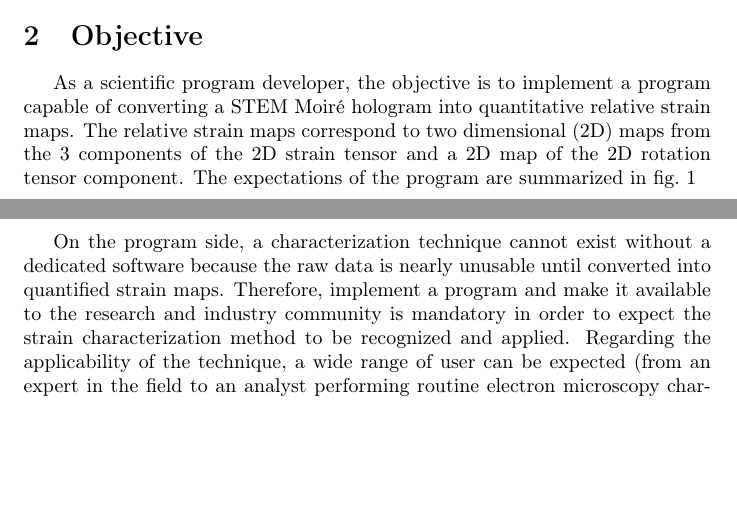
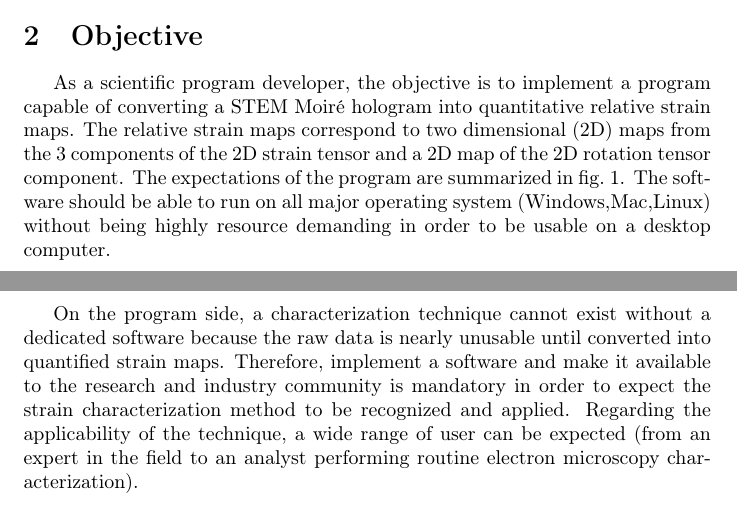
Before and after one commit to slimpotatoes/STEM_Moire_GPA, a LaTeX document (Doc/ProblemStatement/ProblemStatement.tex): two parts of pages 5 and 7 of 7, joined at a grey line, cut so that both start at the same text, the shorter picture padded with empty space. Compiled offline with pdfLaTeX.

Commit message:
Environment added

```diff
--- a/Doc/ProblemStatement/ProblemStatement.tex
+++ b/Doc/ProblemStatement/ProblemStatement.tex
@@ -55,6 +55,6 @@ A limitation of the STEM GPA technique lies on how spatially extended a strain m
 
 \section{Objective}
-As a scientific program developer, the objective is to implement a program capable of converting a STEM Moir{\'e} hologram into quantitative relative strain maps. The relative strain maps correspond to two dimensional (2D) maps from the 3 components of the 2D strain tensor and a 2D map of the 2D rotation tensor component. The expectations of the program are summarized in \cref{fig:STEM_Moire_GPA_Objective}
+As a scientific program developer, the objective is to implement a program capable of converting a STEM Moir{\'e} hologram into quantitative relative strain maps. The relative strain maps correspond to two dimensional (2D) maps from the 3 components of the 2D strain tensor and a 2D map of the 2D rotation tensor component. The expectations of the program are summarized in \cref{fig:STEM_Moire_GPA_Objective}. The software should be able to run on all major operating system (Windows,Mac,Linux) without being highly resource demanding in order to be usable on a desktop computer.
 \begin{figure}[H]
 	\centering
 	\includegraphics[width=\linewidth]{Figures/STEM_Moire_GPA_objective.png}
@@ -64,7 +64,7 @@ As a scientific program developer, the objective is to implement a program capab
 
 \section{Interest}
 As a characterization technique, the STEM Moir{\'e} interferometry method is relatively easy to implement on any modern transmission electron microscope equipped with a scanning module and a probe corrector. The only requirement once the STEM probe is set up, is to define properly the sampling condition of the scanning grid. In comparison, other holography techniques such as Dark-Field Electron Holography (DEFH) \cite{Hytch2008} requires the use of a biprism to bring in interference the diffracted beam issued from two separated areas. In addition, good quality dark-field holograms can only be achieved if the sampled is tilted to respect the "two beam conditions" which is not straight forward. Other diffraction based techniques such as Nano Beam (Precession) Electron Diffraction (NB(P)ED) \cite{Rouviere2013} can also provide large FOV strain maps with similar simplicity however acquiring a diffraction pattern on each pixel of the map is very time consuming. Therefore, STEM Moir{\'e} GPA appears as a very competitive strain characterization technique with respect to current available methods.\par \medskip
-On the program side, a characterization technique cannot exist without a dedicated software because the raw data is nearly unusable until converted into quantified strain maps. Therefore, implement a program and make it available to the research and industry community is mandatory in order to expect the strain characterization method to be recognized and applied. Regarding the applicability of the technique, a wide range of user can be expected (from an expert in the field to an analyst performing routine electron microscopy characterization).
+On the program side, a characterization technique cannot exist without a dedicated software because the raw data is nearly unusable until converted into quantified strain maps. Therefore, implement a software and make it available to the research and industry community is mandatory in order to expect the strain characterization method to be recognized and applied. Regarding the applicability of the technique, a wide range of user can be expected (from an expert in the field to an analyst performing routine electron microscopy characterization).
 
 \bibliography{biblio_pbl_stat}
 \bibliographystyle{ieeetr}
```
Also changed, not shown: Doc/ProblemStatement/ProblemStatement.tex (4 more changed lines).
